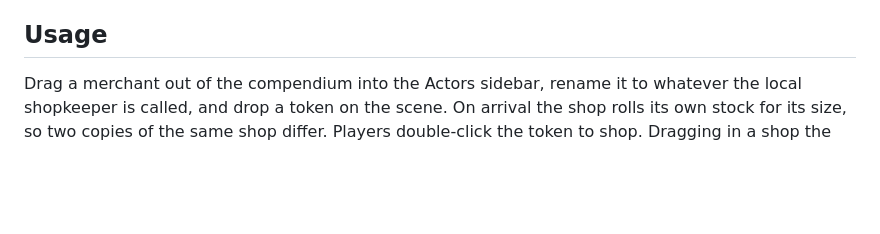
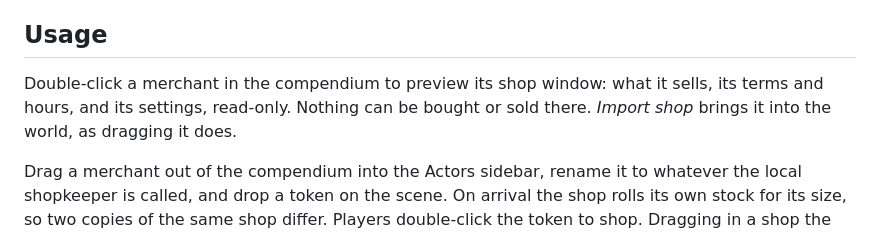
Before and after one commit to mikiross87/merchant-presets, a Markdown page: README.md, the part around the change. GitHub-like rendering; blank space fills up the shorter version.

Commit message:
Note the compendium preview in the changelog and README (#199)
Co-Authored-By: Claude Opus 5.5 <noreply@anthropic.com>

```diff
--- a/README.md
+++ b/README.md
@@ -51,6 +51,10 @@ All three sit in a **Merchant Presets** compendium folder.
 - **Merchant Goods** (Item) — 127 goods no 2024 book ships as items.
 
 ## Usage
+
+Double-click a merchant in the compendium to preview its shop window: what it
+sells, its terms and hours, and its settings, read-only. Nothing can be bought
+or sold there. *Import shop* brings it into the world, as dragging it does.
 
 Drag a merchant out of the compendium into the Actors sidebar, rename it to
 whatever the local shopkeeper is called, and drop a token on the scene. On
```
Also changed, not shown: CHANGELOG.md (+9 -0 lines).
